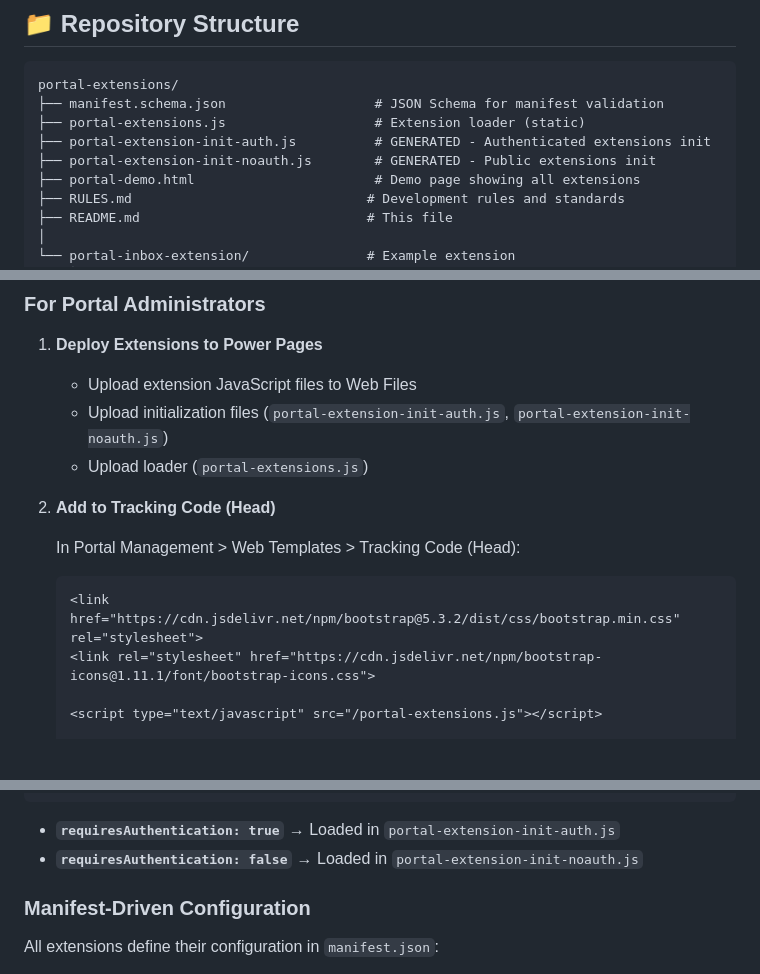
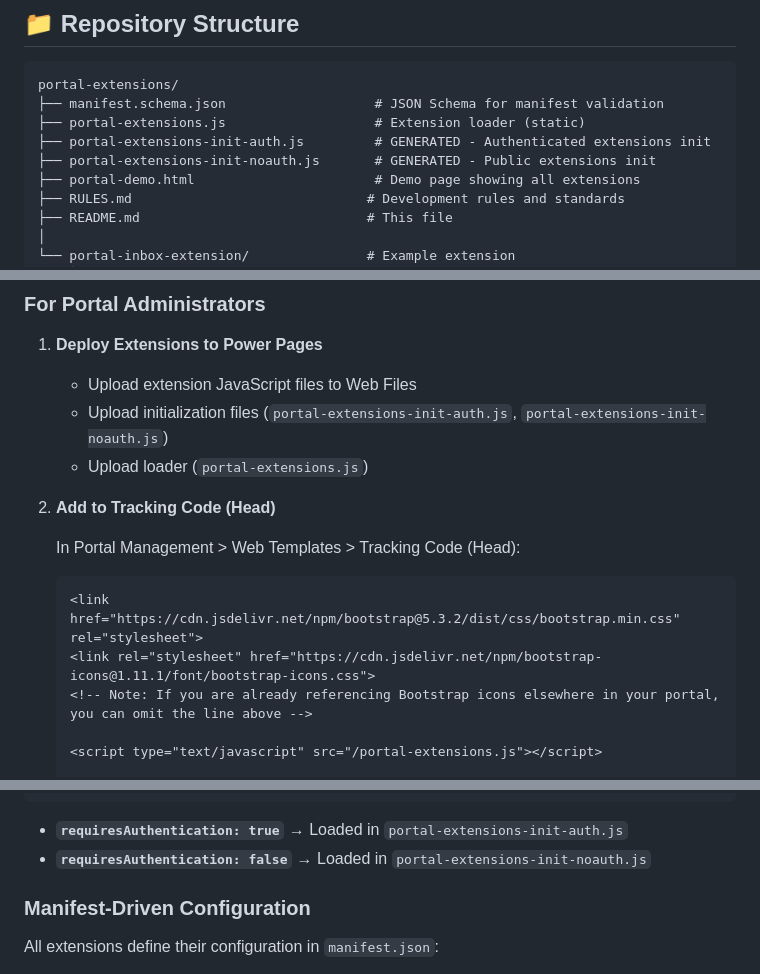
Before and after one commit to galactic-plane/portal-extensions, a Markdown page: README.md, 3 parts joined by grey strips. Drawn GitHub-style; blank space fills up the shorter version.

Commit message:
Fix filenames in documentation and add Bootstrap icons note

````diff
--- a/README.md
+++ b/README.md
@@ -35,8 +35,8 @@ This solution provides a complete framework for building and deploying portal ex
 portal-extensions/
 ├── manifest.schema.json                   # JSON Schema for manifest validation
 ├── portal-extensions.js                   # Extension loader (static)
-├── portal-extension-init-auth.js          # GENERATED - Authenticated extensions init
-├── portal-extension-init-noauth.js        # GENERATED - Public extensions init
+├── portal-extensions-init-auth.js         # GENERATED - Authenticated extensions init
+├── portal-extensions-init-noauth.js       # GENERATED - Public extensions init
 ├── portal-demo.html                       # Demo page showing all extensions
 ├── RULES.md                              # Development rules and standards
 ├── README.md                             # This file
@@ -78,7 +78,7 @@ A comprehensive messaging system with read/unread tracking, reply functionality,
 
 1. **Deploy Extensions to Power Pages**
    - Upload extension JavaScript files to Web Files
-   - Upload initialization files (`portal-extension-init-auth.js`, `portal-extension-init-noauth.js`)
+   - Upload initialization files (`portal-extensions-init-auth.js`, `portal-extensions-init-noauth.js`)
    - Upload loader (`portal-extensions.js`)
 
 2. **Add to Tracking Code (Head)**
@@ -88,6 +88,7 @@ A comprehensive messaging system with read/unread tracking, reply functionality,
    ```html
    <link href="https://cdn.jsdelivr.net/npm/bootstrap@5.3.2/dist/css/bootstrap.min.css" rel="stylesheet">
    <link rel="stylesheet" href="https://cdn.jsdelivr.net/npm/bootstrap-icons@1.11.1/font/bootstrap-icons.css">
+   <!-- Note: If you are already referencing Bootstrap icons elsewhere in your portal, you can omit the line above -->
 
    <script type="text/javascript" src="/portal-extensions.js"></script>
 
@@ -174,8 +175,8 @@ Extensions declare authentication requirements in their manifest:
 }
 ```
 
-- **`requiresAuthentication: true`** → Loaded in `portal-extension-init-auth.js`
-- **`requiresAuthentication: false`** → Loaded in `portal-extension-init-noauth.js`
+- **`requiresAuthentication: true`** → Loaded in `portal-extensions-init-auth.js`
+- **`requiresAuthentication: false`** → Loaded in `portal-extensions-init-noauth.js`
 
 ### Manifest-Driven Configuration
 
````
Also changed, not shown: other parts of README.md (+2 -2 lines).
